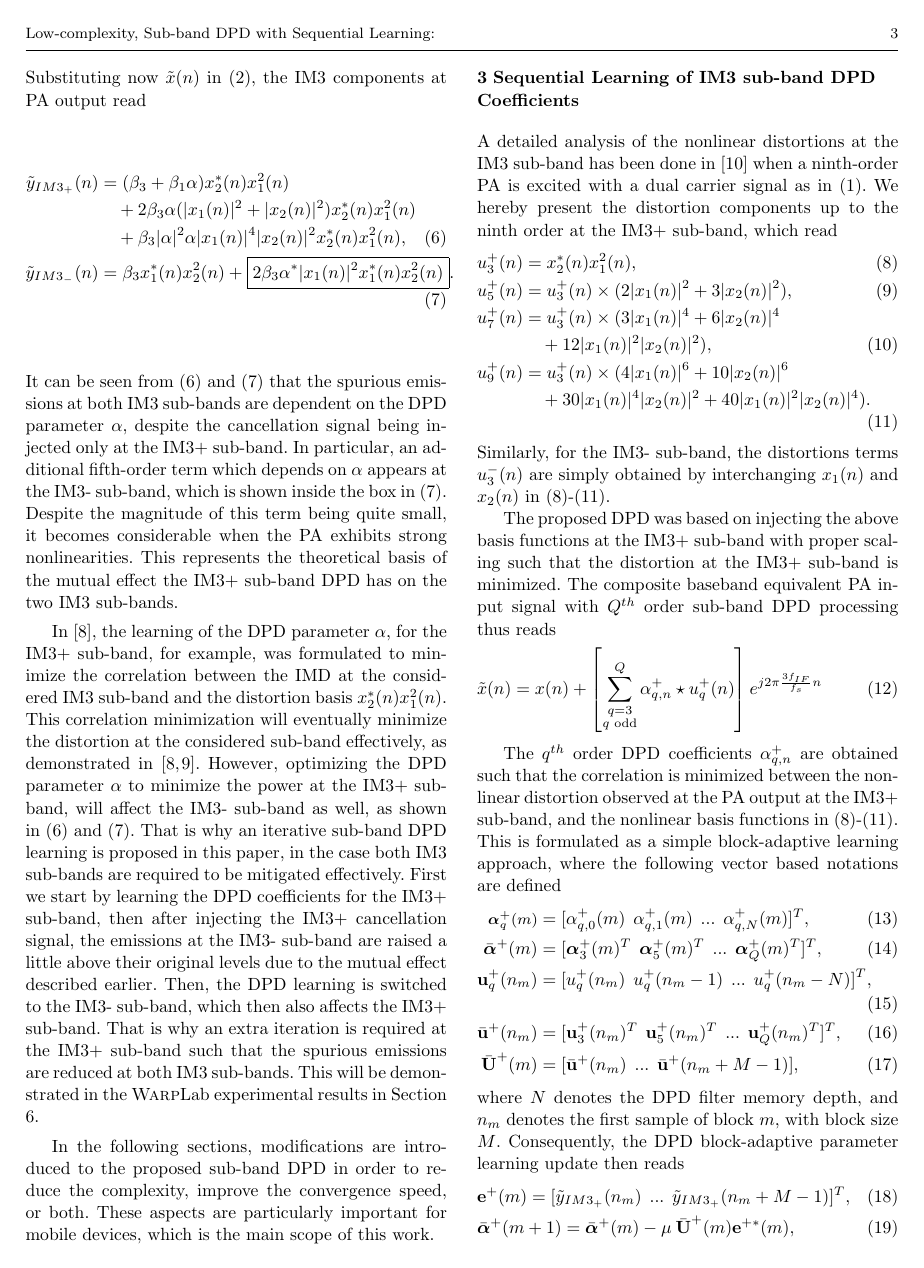
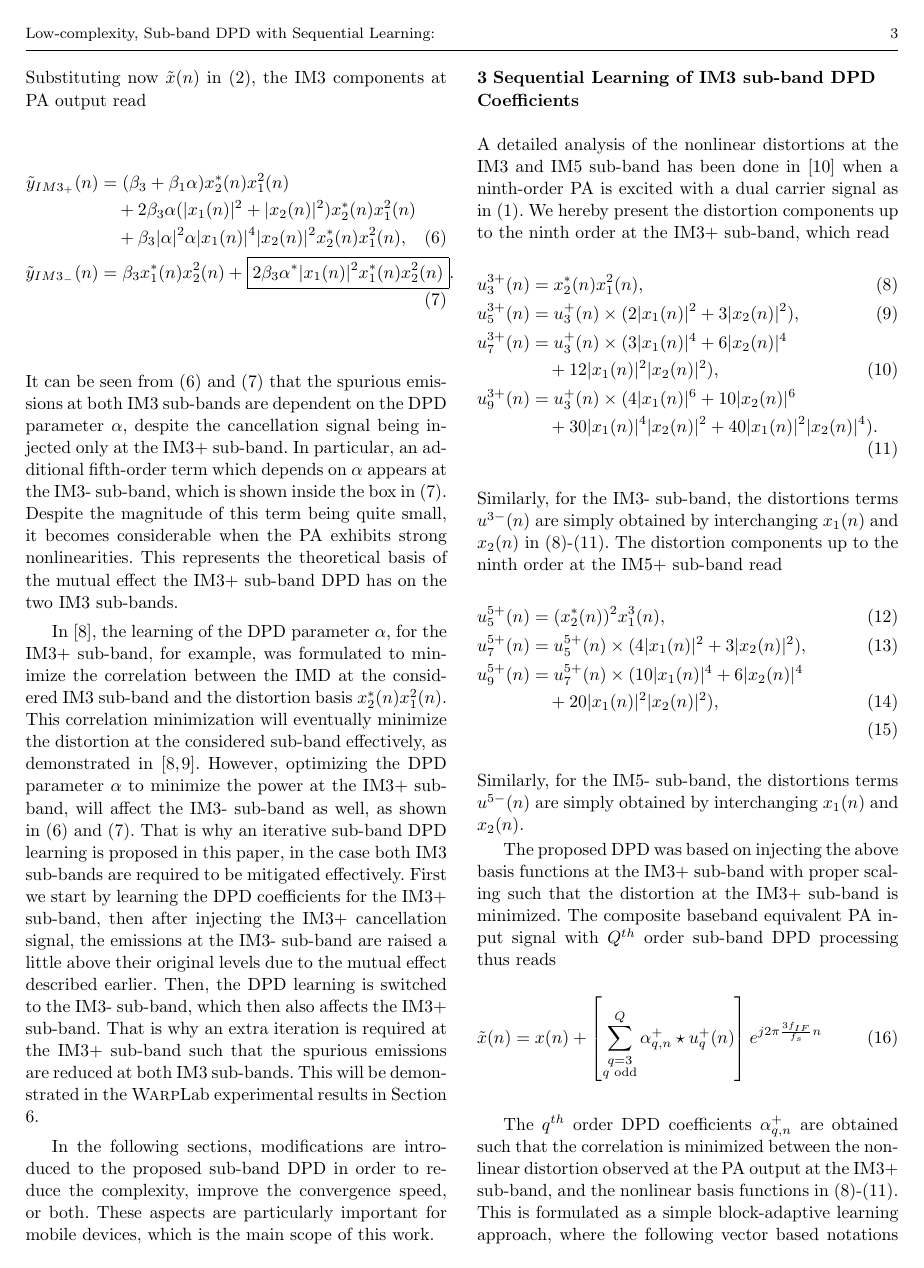
Before and after one commit to ctarver/SiPS, a LaTeX paper (JournalPaper/template.tex): page 3 of 8 before the commit and page 3 of 9 after it. Compiled offline with pdfLaTeX.

Commit message:
Add IM5 and new flowchart

```diff
--- a/JournalPaper/template.tex
+++ b/JournalPaper/template.tex
@@ -216,19 +216,29 @@ These aspects are particularly important for mobile devices, which is the main s
 
 \section{Sequential Learning of IM3 sub-band DPD Coefficients}
 \label{sec:Sequential_Learning}
-A detailed analysis of the nonlinear distortions at the IM3 sub-band has been done in \cite{TMTT_SubbandDPD} when a ninth-order PA is excited with a dual carrier signal as in (\ref{eq:PA_In}).
+A detailed analysis of the nonlinear distortions at the IM3 and IM5 sub-band has been done in \cite{TMTT_SubbandDPD} when a ninth-order PA is excited with a dual carrier signal as in (\ref{eq:PA_In}).
 We hereby present the distortion components up to the ninth order at the IM3+ sub-band, which read
 \begin{align}
 \small
-u^+_3(n) &= x_2^*(n)x_1^2(n), \label{eq:IM3_BasisFunctions1}\\
-u^+_5(n) &= u^+_3(n) \times (2 |x_1(n)|^2 + 3 |x_2(n)|^2),  \label{eq:IM3_BasisFunctions2}\\
-u^+_7(n) &= u^+_3(n) \times (3 |x_1(n)|^4 + 6 |x_2(n)|^4 \nonumber\\
+u^{3+}_3(n) &= x_2^*(n)x_1^2(n), \label{eq:IM3_BasisFunctions1}\\
+u^{3+}_5(n) &= u^+_3(n) \times (2 |x_1(n)|^2 + 3 |x_2(n)|^2),  \label{eq:IM3_BasisFunctions2}\\
+u^{3+}_7(n) &= u^+_3(n) \times (3 |x_1(n)|^4 + 6 |x_2(n)|^4 \nonumber\\
 & \quad + 12 |x_1(n)|^2 |x_2(n)|^2) \label{eq:IM3_BasisFunctions3},\\
-u^+_9(n) &= u^+_3(n) \times (4 |x_1(n)|^6 + 10|x_2(n)|^6 \nonumber\\
+u^{3+}_9(n) &= u^+_3(n) \times (4 |x_1(n)|^6 + 10|x_2(n)|^6 \nonumber\\
 &\quad + 30 |x_1(n)|^4 |x_2(n)|^2 + 40 |x_1(n)|^2 |x_2(n)|^4). \label{eq:IM3_BasisFunctions4}
 \end{align}
 \normalsize
-Similarly, for the IM3- sub-band, the distortions terms $u^-_3(n)$ are simply obtained by interchanging $x_1(n)$ and $x_2(n)$ in (\ref{eq:IM3_BasisFunctions1})-(\ref{eq:IM3_BasisFunctions4}).
+Similarly, for the IM3- sub-band, the distortions terms $u^{3-}(n)$ are simply obtained by interchanging $x_1(n)$ and $x_2(n)$ in (\ref{eq:IM3_BasisFunctions1})-(\ref{eq:IM3_BasisFunctions4}).
+The distortion components up to the ninth order at the IM5+ sub-band read
+\begin{align}
+\small
+u^{5+}_5(n) &= (x_2^*(n))^2x_1^3(n),\\
+u^{5+}_7(n) &= u^{5+}_5(n) \times (4 |x_1(n)|^2 + 3 |x_2(n)|^2),  \\
+u^{5+}_9(n) &= u^{5+}_7(n) \times (10 |x_1(n)|^4 + 6 |x_2(n)|^4 \nonumber\\
+& \quad + 20 |x_1(n)|^2 |x_2(n)|^2),\\
+\end{align}
+\normalsize
+Similarly, for the IM5- sub-band, the distortions terms $u^{5-}(n)$ are simply obtained by interchanging $x_1(n)$ and $x_2(n)$.
 
 The proposed DPD was based on injecting the above basis functions at the IM3+ sub-band with proper scaling such that the distortion at the IM3+ sub-band is minimized.
 The composite baseband equivalent PA input signal with $Q^{th}$ order sub-band DPD processing thus reads
```
Also changed, not shown: JournalPaper/Figures/SubBandSystemNew.pdf (added), JournalPaper/template.pdf, JournalPaper/template.tex (2 more changed lines), 1 other file.
